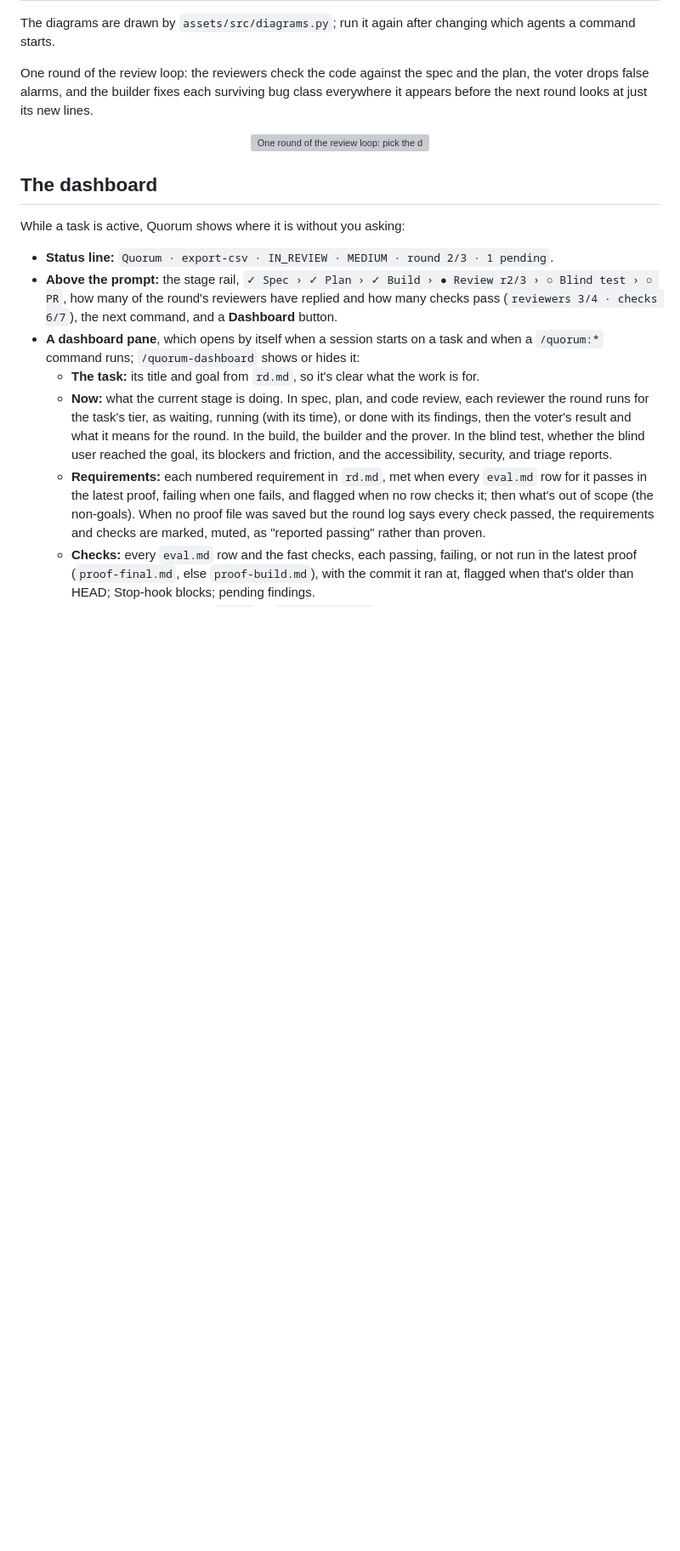
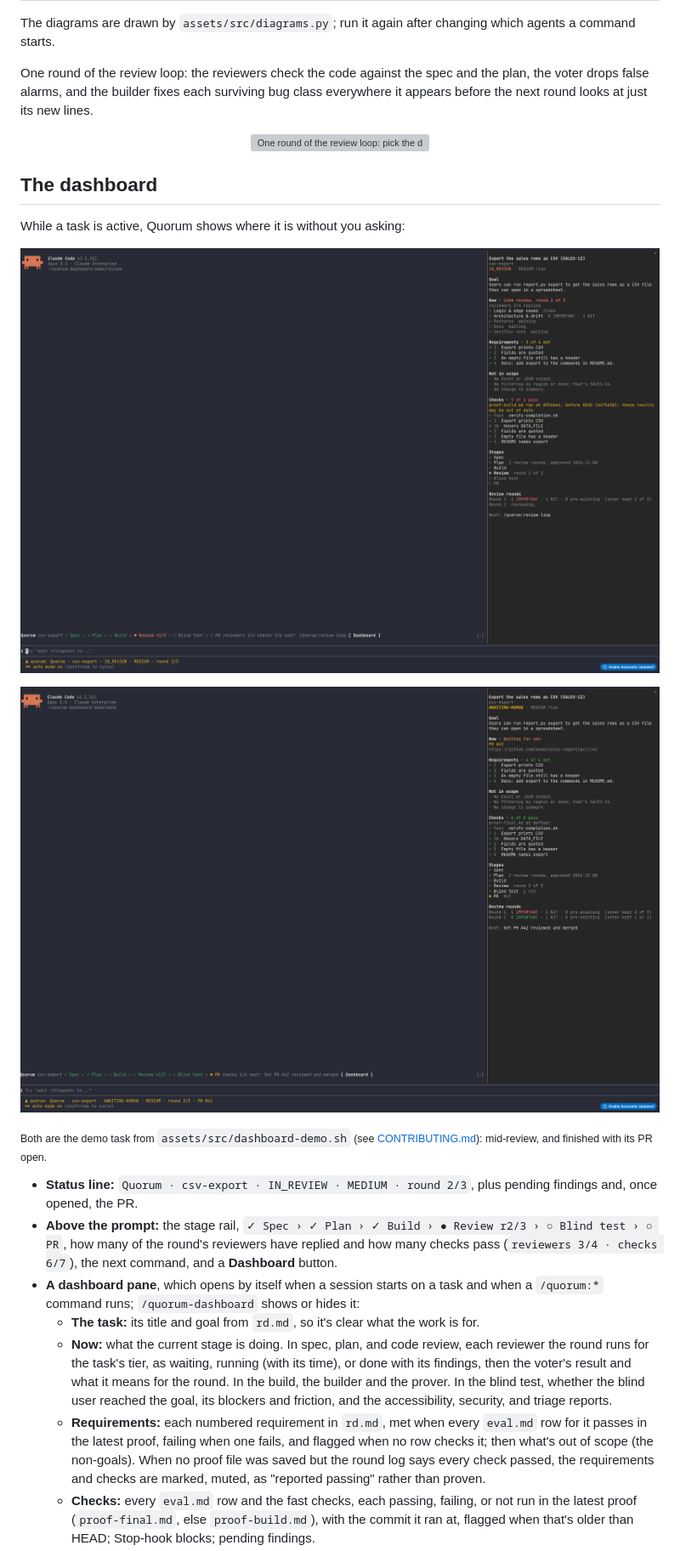
Before and after one commit to SimplySylvia/Claude-Quorum, a Markdown page: README.md, the part around the change. Shown at 85% size. Rendered like a GitHub page; pictures changed too: assets/dashboard-done.png (added), assets/dashboard-review.png (added); folded sections open; blank space fills up the shorter version; grey boxes are pictures that could not be loaded.

Commit message:
Add dashboard screenshots to the README
assets/dashboard-review.png and assets/dashboard-done.png show the demo task mid-review and finished with its PR open, in the README's dashboard section. CONTRIBUTING says when and how to retake them.

```diff
--- a/README.md
+++ b/README.md
@@ -138,7 +138,18 @@ new lines.
 
 While a task is active, Quorum shows where it is without you asking:
 
-- **Status line:** `Quorum · export-csv · IN_REVIEW · MEDIUM · round 2/3 · 1 pending`.
+<p align="center">
+  <img src="assets/dashboard-review.png" alt="Claude Code with the Quorum dashboard docked on the right, for the task &quot;Export the sales rows as CSV&quot; at IN_REVIEW, MEDIUM risk. Now: code review round 2 of 3, 2 of 4 reviewers replied: Logic and edge cases clean, Architecture and drift 1 NIT, Patterns and Docs waiting, the verifier vote waiting. Requirements: 3 of 4 met, requirement 1 failing. Checks: 5 of 6 pass, with a warning that proof-build.md ran before HEAD so the results may be out of date; check 1b, honors DATA_FILE, failed. Stages: Spec, Plan, and Build done, Review in progress. Review rounds: round 1 kept 1 IMPORTANT and 1 NIT; round 2 reviewing. Above the prompt, the stage rail with reviewers 2/4, checks 5/6, the next command, and a Dashboard button; below it, the status line." width="880">
+</p>
+<p align="center">
+  <img src="assets/dashboard-done.png" alt="The same task finished, at AWAITING-HUMAN. Now: waiting for you, PR #42 with its link. Requirements: 4 of 4 met. Checks: 6 of 6 pass in proof-final.md. Every stage done and the PR stage waiting. Review rounds: round 1 kept 1 IMPORTANT, round 2 0 IMPORTANT. Next: get PR #42 reviewed and merged. The stage rail shows every stage ticked and checks 6/6, and the status line names PR #42." width="880">
+</p>
+
+<sub>Both are the demo task from `assets/src/dashboard-demo.sh` (see [CONTRIBUTING.md](CONTRIBUTING.md)): mid-review, and
+finished with its PR open.</sub>
+
+- **Status line:** `Quorum · csv-export · IN_REVIEW · MEDIUM · round 2/3`, plus pending findings and, once opened,
+  the PR.
 - **Above the prompt:** the stage rail, `✓ Spec › ✓ Plan › ✓ Build › ● Review r2/3 › ○ Blind test › ○ PR`, how many
   of the round's reviewers have replied and how many checks pass (`reviewers 3/4 · checks 6/7`), the next command,
   and a **Dashboard** button.
```
Also changed, not shown: CONTRIBUTING.md (+4 -0 lines).
